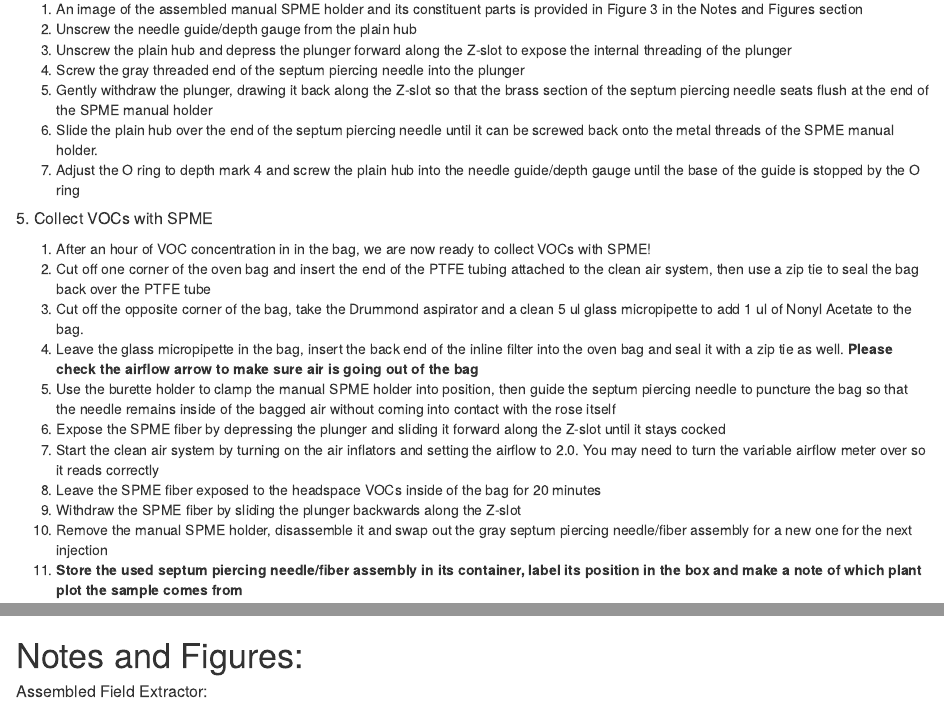
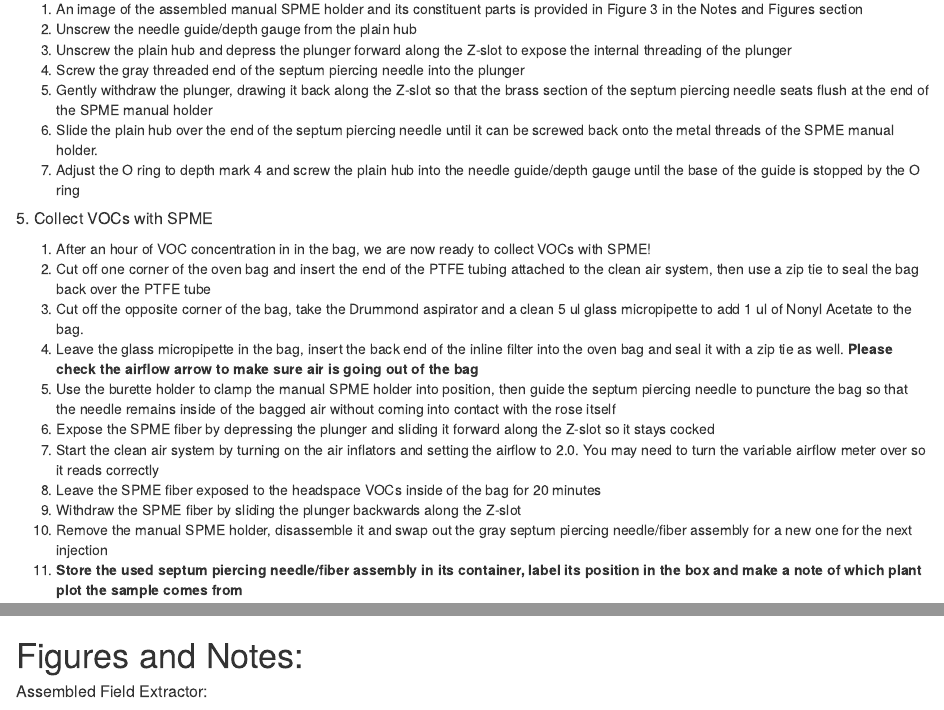
Before and after one commit to fiferworks/protocols-phd, an R Markdown document (field-voc-collection.Rmd): the page in a window 1100 px wide, from 2160 px down, and a second part further down, joined at a grey line. Rendered offline with R 4.5, knitr and Pandoc, with nearby package versions; some code elsewhere in the file could not run offline.

Commit message:
First draft finished

````diff
--- a/field-voc-collection.Rmd
+++ b/field-voc-collection.Rmd
@@ -99,7 +99,7 @@ Herbivorous mites tend to be found on the tender plant tissues found on actively
  1. Cut off the opposite corner of the bag, take the Drummond aspirator and a clean 5 ul glass micropipette to add 1 ul of Nonyl Acetate to the bag.
  1. Leave the glass micropipette in the bag, insert the back end of the inline filter into the oven bag and seal it with a zip tie as well. **Please check the airflow arrow to make sure air is going out of the bag**
  1. Use the burette holder to clamp the manual SPME holder into position, then guide the septum piercing needle to puncture the bag so that the needle remains inside of the bagged air without coming into contact with the rose itself
- 1. Expose the SPME fiber by depressing the plunger and sliding it forward along the Z-slot until it stays cocked
+ 1. Expose the SPME fiber by depressing the plunger and sliding it forward along the Z-slot so it stays cocked
  1. Start the clean air system by turning on the air inflators and setting the airflow to 2.0. You may need to turn the variable airflow meter over so it reads correctly
  1. Leave the SPME fiber exposed to the headspace VOCs inside of the bag for 20 minutes
  1. Withdraw the SPME fiber by sliding the plunger backwards along the Z-slot
@@ -114,7 +114,7 @@ grid::grid.raster(tiff::readTIFF('rrd_field_trial_map_2021.tif'))
 ```
 
 
-# Notes and Figures:
+# Figures and Notes:
 
 ##### Assembled Field Extractor:
 ```{r, fig.height= 8, fig.width= 10, warning = FALSE}
````
Also changed, not shown: field-voc-collection.Rmd (2 more changed lines).
